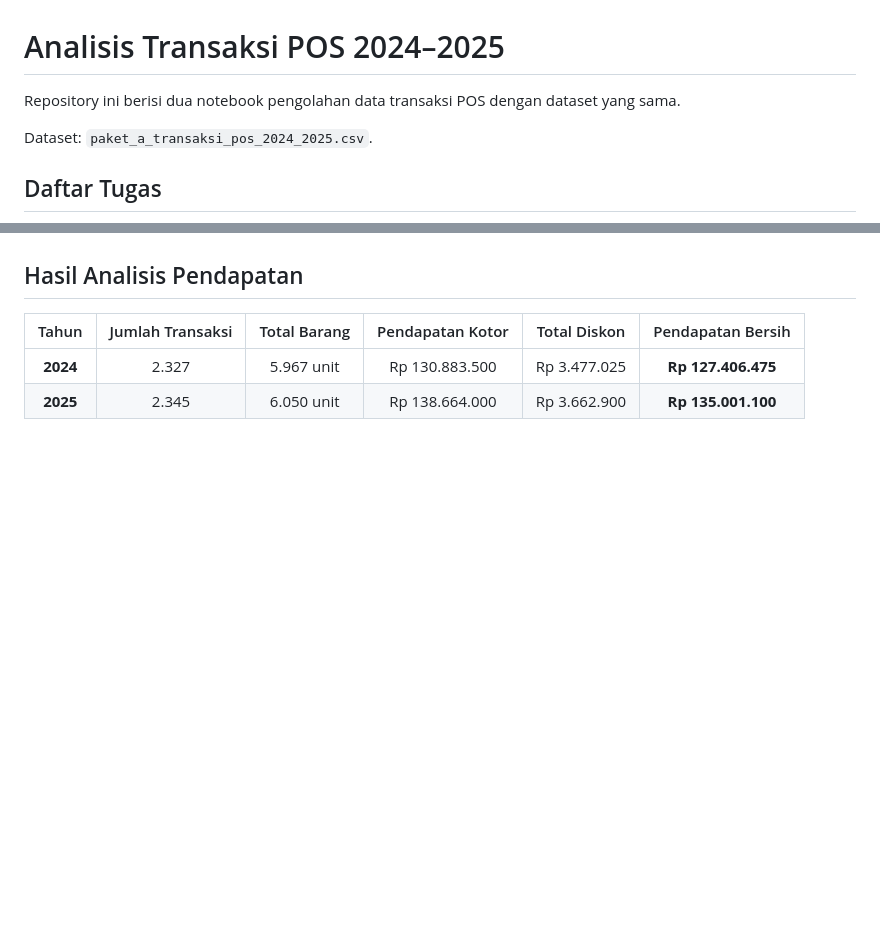
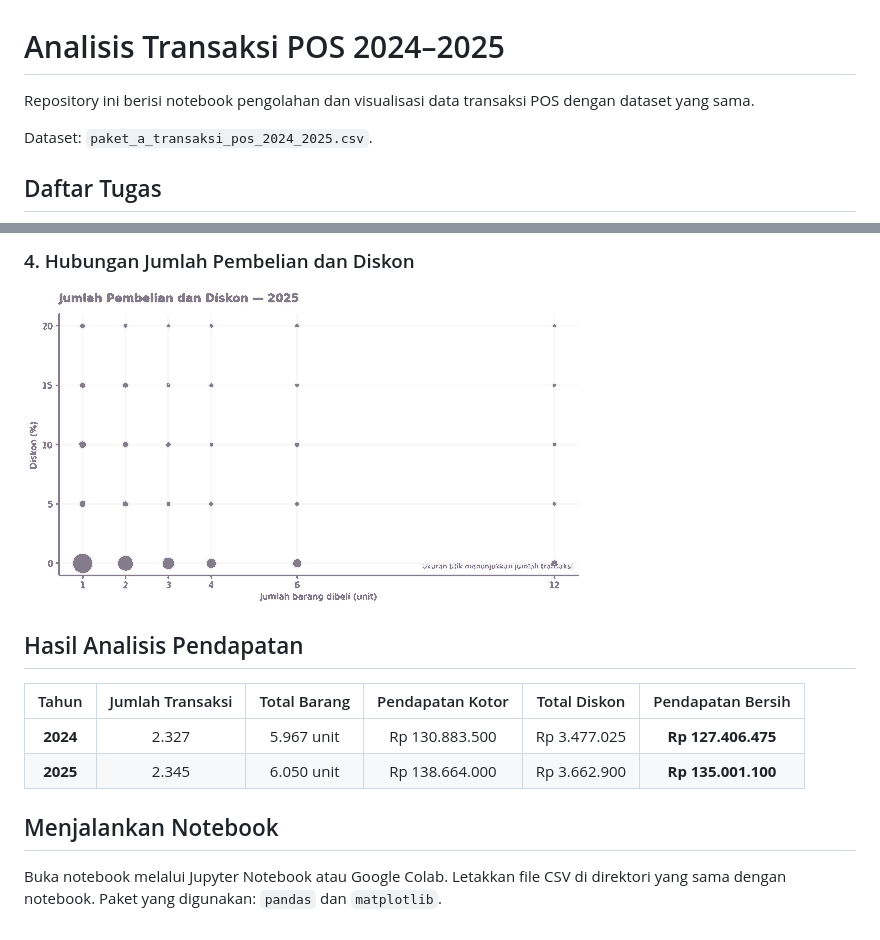
Before and after one commit to Fadhlijeu/tugas-analisis-transaksi-pos, a Markdown page: README.md, 2 parts joined by grey strips. GitHub-like rendering; pictures changed too: visualisasi_jumlah_dan_diskon_2025.png (added); blank space fills up the shorter version.

```diff
--- a/README.md
+++ b/README.md
@@ -1,6 +1,6 @@
 # Analisis Transaksi POS 2024–2025
 
-Repository ini berisi dua notebook pengolahan data transaksi POS dengan dataset yang sama.
+Repository ini berisi notebook pengolahan dan visualisasi data transaksi POS dengan dataset yang sama.
 
 Dataset: `paket_a_transaksi_pos_2024_2025.csv`.
 
@@ -31,3 +59,6 @@ Kedua tugas berada dalam file notebook yang berbeda. Tugas 2 membaca dataset lan
+### 4. Hubungan Jumlah Pembelian dan Diskon
+
+![Hubungan jumlah pembelian dengan diskon tahun 2025](visualisasi_jumlah_dan_diskon_2025.png)
 
 ## Hasil Analisis Pendapatan
 
@@ -35,3 +66,7 @@ Kedua tugas berada dalam file notebook yang berbeda. Tugas 2 membaca dataset lan
 | :---: | :---: | :---: | :---: | :---: | :---: |
 | **2024** | 2.327 | 5.967 unit | Rp 130.883.500 | Rp 3.477.025 | **Rp 127.406.475** |
 | **2025** | 2.345 | 6.050 unit | Rp 138.664.000 | Rp 3.662.900 | **Rp 135.001.100** |
+
+## Menjalankan Notebook
+
+Buka notebook melalui Jupyter Notebook atau Google Colab. Letakkan file CSV di direktori yang sama dengan notebook. Paket yang digunakan: `pandas` dan `matplotlib`.
```
Also changed, not shown: other parts of README.md (+29 -1 lines), visualisasi_10_produk_terlaris_2025.png (added), visualisasi_penjualan_bulanan_2025.png (added), visualisasi_status_transaksi_2025.png (added), 1 other file.
